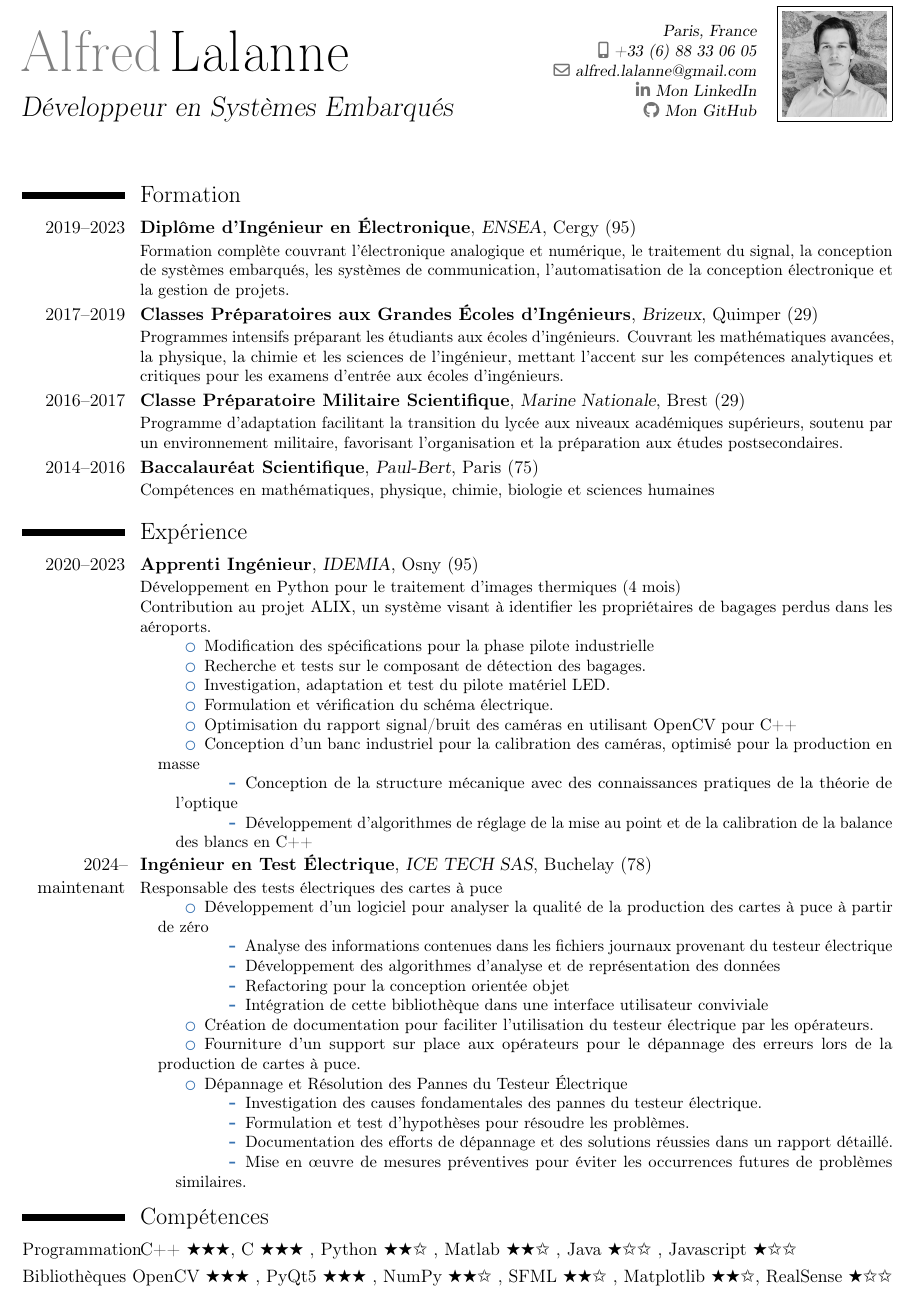
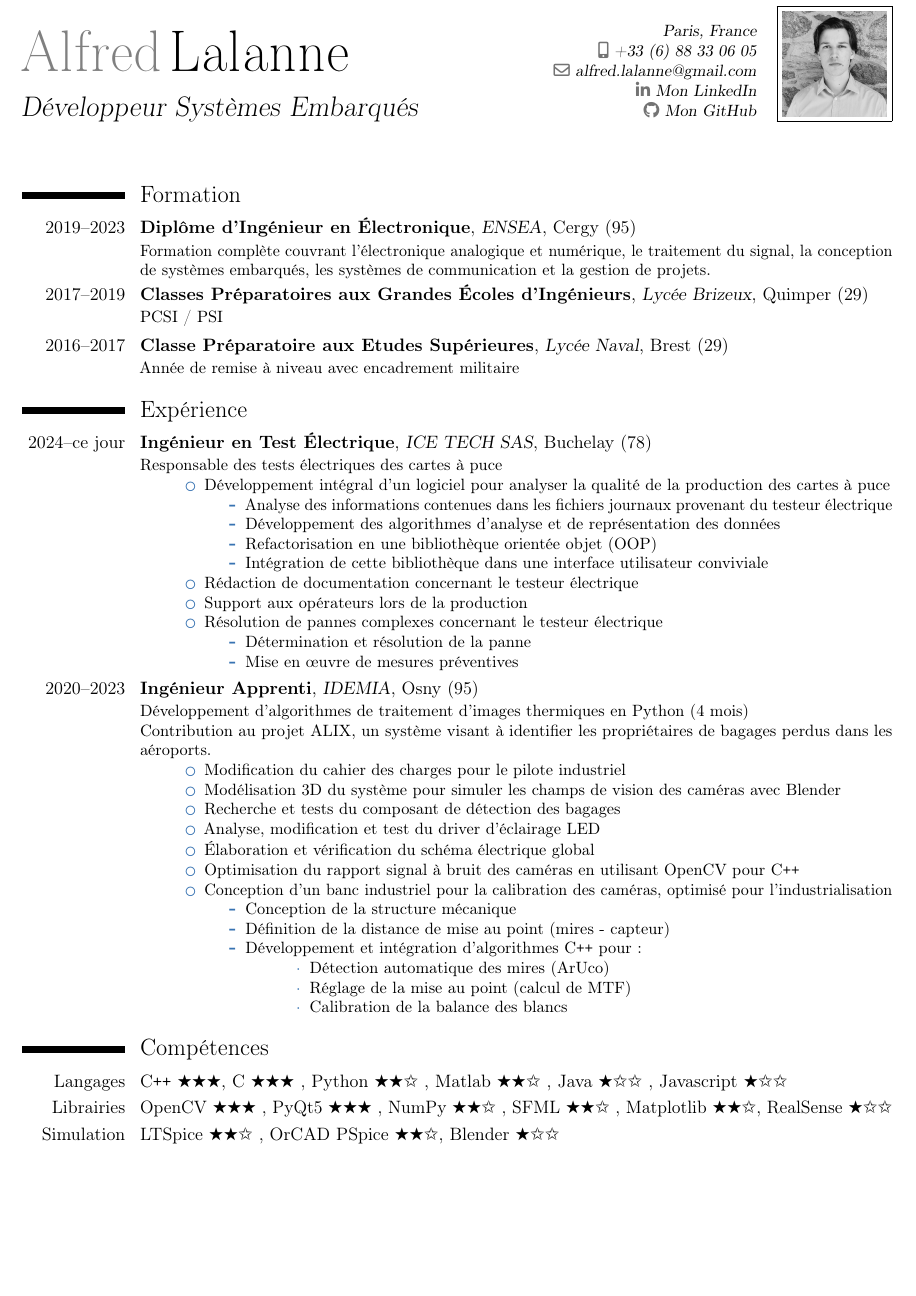
Before and after one commit to dakom35/JobSearch, a LaTeX CV (French/CV.tex): part of page 1 of 2 before the commit and part of the page after it, cut so that both start at the same text, the shorter picture padded with empty space. Compiled offline with pdfLaTeX.

Commit message:
improvements

```diff
--- a/French/CV.tex
+++ b/French/CV.tex
@@ -19,7 +19,7 @@
 
 % Données personnelles
 \name{Alfred}{Lalanne}
-\title{Développeur en Systèmes Embarqués}
+\title{Développeur Systèmes Embarqués}
 \address{Paris, France}
 \phone[mobile]{+33~(6)~88~33~06~05}
 \email{alfred.lalanne@gmail.com}
@@ -38,56 +38,26 @@
         {ENSEA}
         {Cergy (95)}
         {}
-        {Formation complète couvrant l'électronique analogique et numérique, le traitement du signal, la conception de systèmes embarqués, les systèmes de communication, l'automatisation de la conception électronique et la gestion de projets.}
+        {Formation complète couvrant l'électronique analogique et numérique, le traitement du signal, la conception de systèmes embarqués, les systèmes de communication et la gestion de projets.}
     \cventry
         {2017--2019}
         {Classes Préparatoires aux Grandes Écoles d'Ingénieurs}
-        {Brizeux}
+        {Lycée Brizeux}
         {Quimper (29)}
         {}
-        {Programmes intensifs préparant les étudiants aux écoles d'ingénieurs. Couvrant les mathématiques avancées, la physique, la chimie et les sciences de l'ingénieur, mettant l'accent sur les compétences analytiques et critiques pour les examens d'entrée aux écoles d'ingénieurs.}
+        {PCSI / PSI}
     \cventry
         {2016--2017}
-        {Classe Préparatoire Militaire Scientifique}
-        {Marine Nationale}
+        {Classe Préparatoire aux Etudes Supérieures}
+        {Lycée Naval}
         {Brest (29)}
         {}
-        {Programme d'adaptation facilitant la transition du lycée aux niveaux académiques supérieurs, soutenu par un environnement militaire, favorisant l'organisation et la préparation aux études postsecondaires.}
-    \cventry
-        {2014--2016}
-        {Baccalauréat Scientifique}
-        {Paul-Bert}
-        {Paris (75)}
-        {}
-        {Compétences en mathématiques, physique, chimie, biologie et sciences humaines}
+        {Année de remise à niveau avec encadrement militaire}
+
 
 \section{Expérience}
 \cventry
-    {2020--2023}
-    {Apprenti Ingénieur}
-    {IDEMIA}
-    {Osny (95)}
-    {}
-    {
-    Développement en Python pour le traitement d'images thermiques (4 mois) \newline
-    Contribution au projet ALIX, un système visant à identifier les propriétaires de bagages perdus dans les aéroports.
-    \begin{itemize}
-        \setlength{\itemindent}{1cm}
-        \item Modification des spécifications pour la phase pilote industrielle
-        \item Recherche et tests sur le composant de détection des bagages.
-        \item Investigation, adaptation et test du pilote matériel LED.
-        \item Formulation et vérification du schéma électrique.
-        \item Optimisation du rapport signal/bruit des caméras en utilisant OpenCV pour C++
-        \item Conception d'un banc industriel pour la calibration des caméras, optimisé pour la production en masse
-        \begin{itemize}
-            \setlength{\itemindent}{1.5cm}
-            \item Conception de la structure mécanique avec des connaissances pratiques de la théorie de l'optique
-            \item Développement d'algorithmes de réglage de la mise au point et de la calibration de la balance des blancs en C++
-        \end{itemize}
-    \end{itemize}
-    }
-\cventry
-    {2024--maintenant}
+    {2024--ce jour}
     {Ingénieur en Test Électrique}
     {ICE TECH SAS}
     {Buchelay (78)}
@@ -96,35 +66,69 @@
     Responsable des tests électriques des cartes à puce
     \begin{itemize}
         \setlength{\itemindent}{1cm}
-        \item Développement d'un logiciel pour analyser la qualité de la production des cartes à puce à partir de zéro
+        \item Développement intégral d'un logiciel pour analyser la qualité de la production des cartes à puce
         \begin{itemize}
             \setlength{\itemindent}{1.5cm}
             \item Analyse des informations contenues dans les fichiers journaux provenant du testeur électrique
             \item Développement des algorithmes d'analyse et de représentation des données
-            \item Refactoring pour la conception orientée objet
+            \item Refactorisation en une bibliothèque orientée objet (OOP)
             \item Intégration de cette bibliothèque dans une interface utilisateur conviviale
         \end{itemize}
-        \item Création de documentation pour faciliter l'utilisation du testeur électrique par les opérateurs.
-        \item Fourniture d'un support sur place aux opérateurs pour le dépannage des erreurs lors de la production de cartes à puce.
-        \item Dépannage et Résolution des Pannes du Testeur Électrique
+        \item Rédaction de documentation concernant le testeur électrique
+        \item Support aux opérateurs lors de la production
+        \item Résolution de pannes complexes concernant le testeur électrique
         \begin{itemize}
             \setlength{\itemindent}{1.5cm}
-            \item Investigation des causes fondamentales des pannes du testeur électrique.
-            \item Formulation et test d'hypothèses pour résoudre les problèmes.
-            \item Documentation des efforts de dépannage et des solutions réussies dans un rapport détaillé.
-            \item Mise en œuvre de mesures préventives pour éviter les occurrences futures de problèmes similaires.
+            \item Détermination et résolution de la panne
+            \item Mise en œuvre de mesures préventives
+        \end{itemize}
+    \end{itemize}
+    }
+\cventry
+    {2020--2023}
+    {Ingénieur Apprenti}
+    {IDEMIA}
+    {Osny (95)}
+    {}
+    {
+    Développement d'algorithmes de traitement d'images thermiques en Python (4 mois) \newline
+    Contribution au projet ALIX, un système visant à identifier les propriétaires de bagages perdus dans les aéroports.
+    \begin{itemize}
+        \setlength{\itemindent}{1cm}
+        \item Modification du cahier des charges pour le pilote industriel
+        \item Modélisation 3D du système pour simuler les champs de vision des caméras avec Blender
+        \item Recherche et tests du composant de détection des bagages
+        \item Analyse, modification et test du driver d'éclairage LED
+        \item Élaboration et vérification du schéma électrique global
+        \item Optimisation du rapport signal à bruit des caméras en utilisant OpenCV pour C\texttt{++}
+        \item Conception d'un banc industriel pour la calibration des caméras, optimisé pour l'industrialisation
+        \begin{itemize}
+            \setlength{\itemindent}{1.5cm}
+            \item Conception de la structure mécanique
+            \item Définition de la distance de mise au point (mires - capteur)
+            \item Développement et intégration d'algorithmes C\texttt{++} pour :
+            \begin{itemize}
+                \setlength{\itemindent}{2.5cm}
+                \item Détection automatique des mires (ArUco)
+                \item Réglage de la mise au point (calcul de MTF)
+                \item Calibration de la balance des blancs
+            \end{itemize}
         \end{itemize}
     \end{itemize}
     }
 
+
 \section{Compétences}
 
-\cvitem{Programmation}
-    {C++ \ding{72}\ding{72}\ding{72}, C \ding{72}\ding{72}\ding{72} , Python \ding{72}\ding{72}\ding{73} , Matlab \ding{72}\ding{72}\ding{73} , Java \ding{72}\ding{73}\ding{73} , Javascript \ding{72}\ding{73}\ding{73} }
-\cvitem{
-
-Bibliothèques}
+\cvitem
+    {Langages}
+    {C\texttt{++} \ding{72}\ding{72}\ding{72}, C \ding{72}\ding{72}\ding{72} , Python \ding{72}\ding{72}\ding{73} , Matlab \ding{72}\ding{72}\ding{73} , Java \ding{72}\ding{73}\ding{73} , Javascript \ding{72}\ding{73}\ding{73} }
+\cvitem
+    {Librairies}
     {OpenCV \ding{72}\ding{72}\ding{72} , PyQt5 \ding{72}\ding{72}\ding{72} , NumPy \ding{72}\ding{72}\ding{73} , SFML \ding{72}\ding{72}\ding{73} , Matplotlib \ding{72}\ding{72}\ding{73}, RealSense \ding{72}\ding{73}\ding{73}}
+\cvitem
+    {Simulation}
+    {LTSpice \ding{72}\ding{72}\ding{73} , OrCAD PSpice \ding{72}\ding{72}\ding{73}, Blender \ding{72}\ding{73}\ding{73}}
 
 \section{Langues}
 \cvitemwithcomment{Français}{Langue maternelle}{}
```
Also changed, not shown: English/resume.tex (+1 -1 lines), English/resume.pdf, French/CV.pdf.
